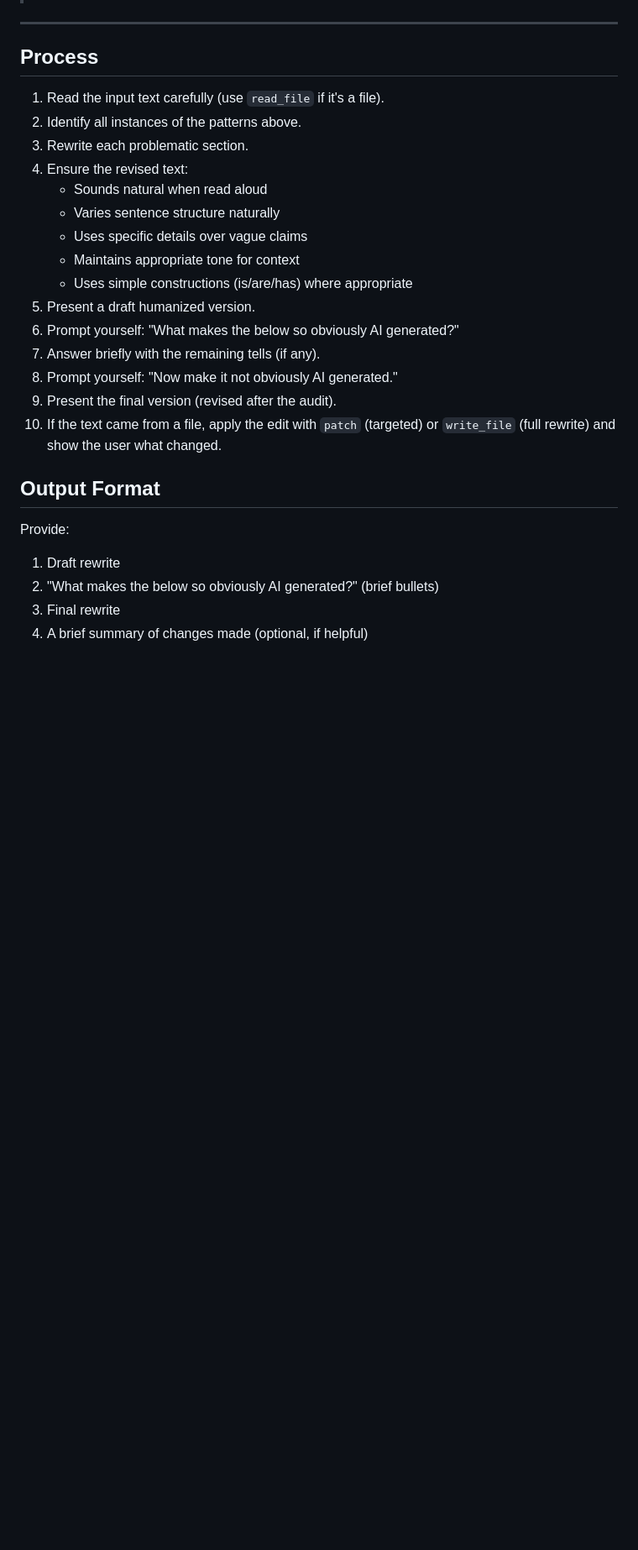
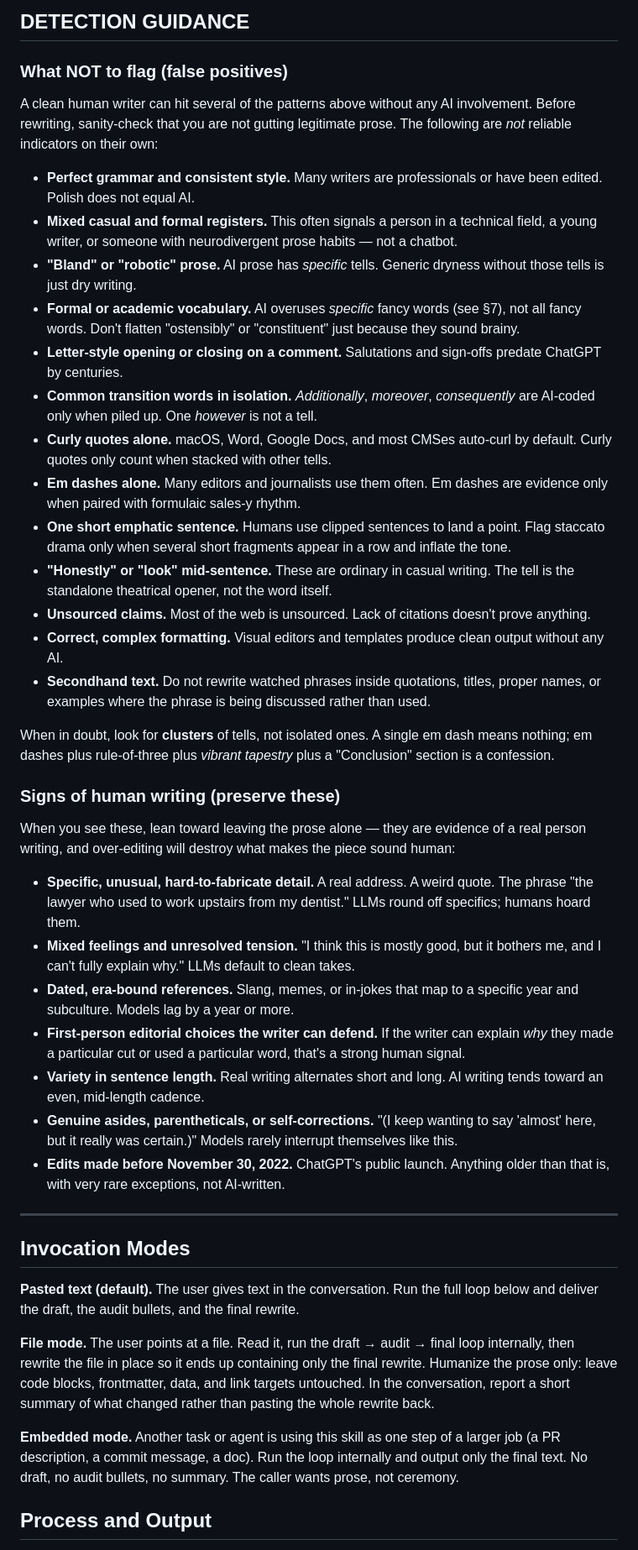
Before and after one commit to alex-kzr/skills, a Markdown page: creative/humanizer/SKILL.md, the part around one of its changes. Shown at 84% size. Drawn GitHub-style; blank space fills up the shorter version.

Commit message:
docs: update humanizer skill version and refine usage instructions

```diff
--- a/creative/humanizer/SKILL.md
+++ b/creative/humanizer/SKILL.md
@@ -480,29 +356,46 @@ Avoiding AI patterns is only half the job. Sterile, voiceless writing is just as
+## DETECTION GUIDANCE
+
+### What NOT to flag (false positives)
+
+A clean human writer can hit several of the patterns above without any AI involvement. Before rewriting, sanity-check that you are not gutting legitimate prose. The following are *not* reliable indicators on their own:
+
+- **Perfect grammar and consistent style.** Many writers are professionals or have been edited. Polish does not equal AI.
+- **Mixed casual and formal registers.** This often signals a person in a technical field, a young writer, or someone with neurodivergent prose habits — not a chatbot.
+- **"Bland" or "robotic" prose.** AI prose has *specific* tells. Generic dryness without those tells is just dry writing.
+- **Formal or academic vocabulary.** AI overuses *specific* fancy words (see §7), not all fancy words. Don't flatten "ostensibly" or "constituent" just because they sound brainy.
+- **Letter-style opening or closing on a comment.** Salutations and sign-offs predate ChatGPT by centuries.
+- **Common transition words in isolation.** *Additionally*, *moreover*, *consequently* are AI-coded only when piled up. One *however* is not a tell.
+- **Curly quotes alone.** macOS, Word, Google Docs, and most CMSes auto-curl by default. Curly quotes only count when stacked with other tells.
+- **Em dashes alone.** Many editors and journalists use them often. Em dashes are evidence only when paired with formulaic sales-y rhythm.
+- **One short emphatic sentence.** Humans use clipped sentences to land a point. Flag staccato drama only when several short fragments appear in a row and inflate the tone.
+- **"Honestly" or "look" mid-sentence.** These are ordinary in casual writing. The tell is the standalone theatrical opener, not the word itself.
+- **Unsourced claims.** Most of the web is unsourced. Lack of citations doesn't prove anything.
+- **Correct, complex formatting.** Visual editors and templates produce clean output without any AI.
+- **Secondhand text.** Do not rewrite watched phrases inside quotations, titles, proper names, or examples where the phrase is being discussed rather than used.
+
+When in doubt, look for **clusters** of tells, not isolated ones. A single em dash means nothing; em dashes plus rule-of-three plus *vibrant tapestry* plus a "Conclusion" section is a confession.
+
+### Signs of human writing (preserve these)
+
+When you see these, lean toward leaving the prose alone — they are evidence of a real person writing, and over-editing will destroy what makes the piece sound human:
+
+- **Specific, unusual, hard-to-fabricate detail.** A real address. A weird quote. The phrase "the lawyer who used to work upstairs from my dentist." LLMs round off specifics; humans hoard them.
+- **Mixed feelings and unresolved tension.** "I think this is mostly good, but it bothers me, and I can't fully explain why." LLMs default to clean takes.
+- **Dated, era-bound references.** Slang, memes, or in-jokes that map to a specific year and subculture. Models lag by a year or more.
+- **First-person editorial choices the writer can defend.** If the writer can explain *why* they made a particular cut or used a particular word, that's a strong human signal.
+- **Variety in sentence length.** Real writing alternates short and long. AI writing tends toward an even, mid-length cadence.
+- **Genuine asides, parentheticals, or self-corrections.** "(I keep wanting to say 'almost' here, but it really was certain.)" Models rarely interrupt themselves like this.
+- **Edits made before November 30, 2022.** ChatGPT's public launch. Anything older than that is, with very rare exceptions, not AI-written.
+
 ---
 
-## Process
+## Invocation Modes
 
-1. Read the input text carefully (use `read_file` if it's a file).
-2. Identify all instances of the patterns above.
-3. Rewrite each problematic section.
-4. Ensure the revised text:
-   - Sounds natural when read aloud
-   - Varies sentence structure naturally
-   - Uses specific details over vague claims
-   - Maintains appropriate tone for context
-   - Uses simple constructions (is/are/has) where appropriate
-5. Present a draft humanized version.
-6. Prompt yourself: "What makes the below so obviously AI generated?"
-7. Answer briefly with the remaining tells (if any).
-8. Prompt yourself: "Now make it not obviously AI generated."
-9. Present the final version (revised after the audit).
-10. If the text came from a file, apply the edit with `patch` (targeted) or `write_file` (full rewrite) and show the user what changed.
+**Pasted text (default).** The user gives text in the conversation. Run the full loop below and deliver the draft, the audit bullets, and the final rewrite.
 
-## Output Format
+**File mode.** The user points at a file. Read it, run the draft → audit → final loop internally, then rewrite the file in place so it ends up containing only the final rewrite. Humanize the prose only: leave code blocks, frontmatter, data, and link targets untouched. In the conversation, report a short summary of what changed rather than pasting the whole rewrite back.
 
-Provide:
-1. Draft rewrite
-2. "What makes the below so obviously AI generated?" (brief bullets)
-3. Final rewrite
-4. A brief summary of changes made (optional, if helpful)
+**Embedded mode.** Another task or agent is using this skill as one step of a larger job (a PR description, a commit message, a doc). Run the loop internally and output only the final text. No draft, no audit bullets, no summary. The caller wants prose, not ceremony.
 
+## Process and Output
 
```
Also changed, not shown: other parts of creative/humanizer/SKILL.md (+89 -271 lines).
